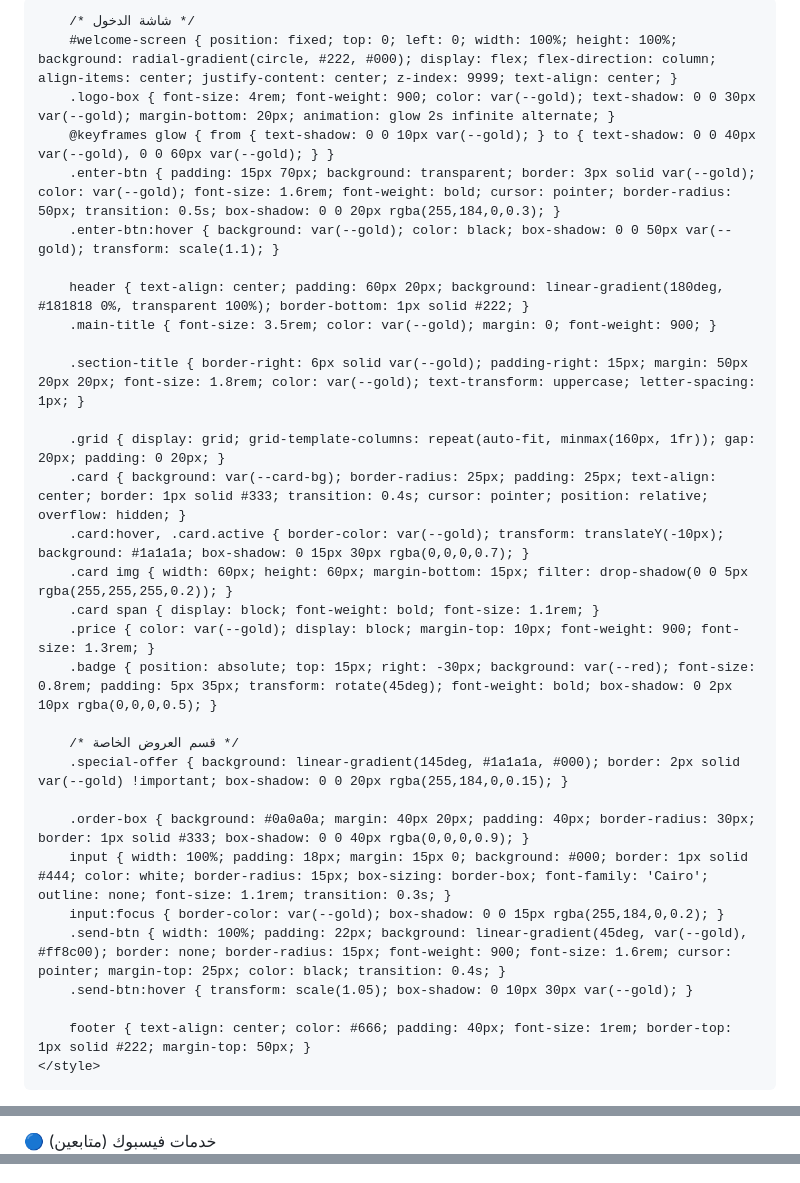
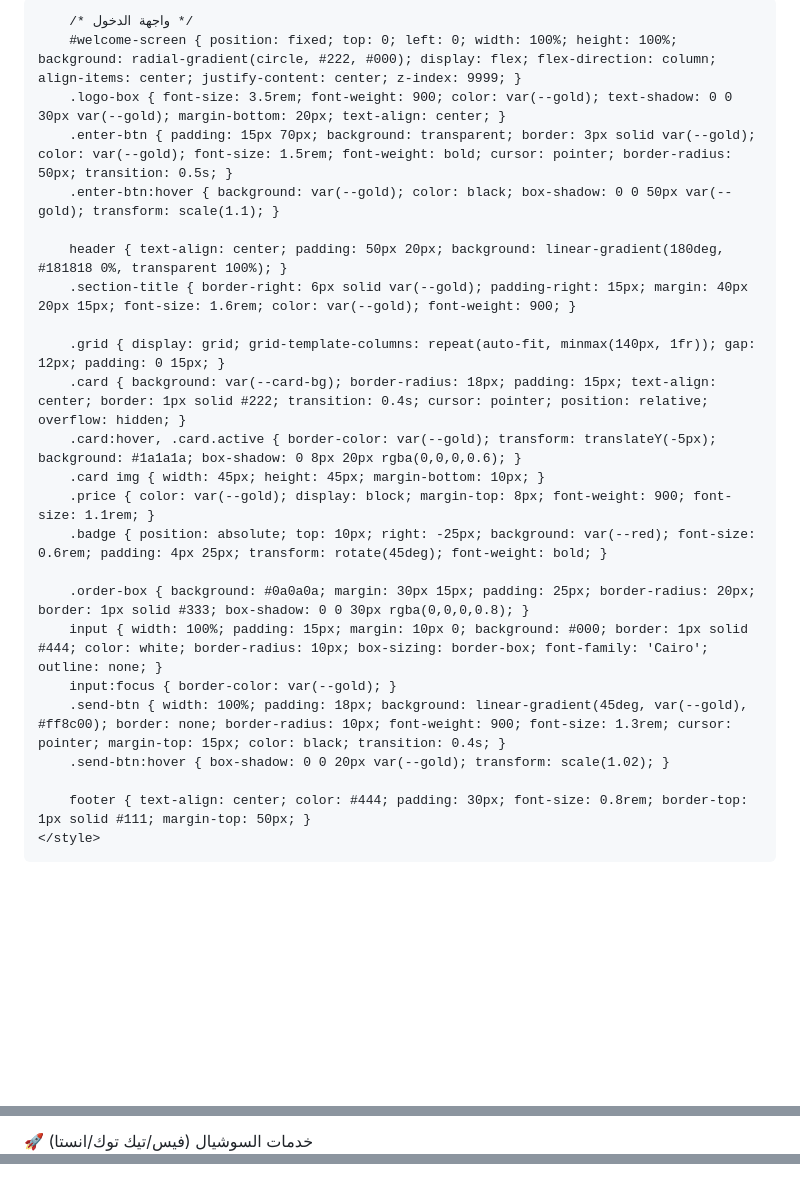
Before and after one commit to xxklar7-ux/ELZ3EAM_SHOP_STOR, a Markdown page: README.md, 3 parts joined by grey strips. GitHub-like rendering; blank space fills up the shorter version.

Commit message:
Update README with new service titles and styles

```diff
--- a/README.md
+++ b/README.md
@@ -3,42 +3,35 @@
 <head>
     <meta charset="UTF-8">
     <meta name="viewport" content="width=device-width, initial-scale=1.0">
-    <title>إمبراطورية الــزعــيـم - ELZ3EAM STORE</title>
+    <title>إمبراطورية الــزعــيـم | متجر الخدمات الشامل</title>
     <link href="https://fonts.googleapis.com/css2?family=Cairo:wght@400;700;900&display=swap" rel="stylesheet">
     <style>
         :root { --gold: #ffb800; --red: #ff4655; --blue: #00d1ff; --dark: #050505; --card-bg: #111111; }
         body { background-color: var(--dark); color: white; font-family: 'Cairo', sans-serif; margin: 0; padding-bottom: 50px; scroll-behavior: smooth; }
 
-        /* شاشة الدخول */
-        #welcome-screen { position: fixed; top: 0; left: 0; width: 100%; height: 100%; background: radial-gradient(circle, #222, #000); display: flex; flex-direction: column; align-items: center; justify-content: center; z-index: 9999; text-align: center; }
-        .logo-box { font-size: 4rem; font-weight: 900; color: var(--gold); text-shadow: 0 0 30px var(--gold); margin-bottom: 20px; animation: glow 2s infinite alternate; }
-        @keyframes glow { from { text-shadow: 0 0 10px var(--gold); } to { text-shadow: 0 0 40px var(--gold), 0 0 60px var(--gold); } }
-        .enter-btn { padding: 15px 70px; background: transparent; border: 3px solid var(--gold); color: var(--gold); font-size: 1.6rem; font-weight: bold; cursor: pointer; border-radius: 50px; transition: 0.5s; box-shadow: 0 0 20px rgba(255,184,0,0.3); }
+        /* واجهة الدخول */
+        #welcome-screen { position: fixed; top: 0; left: 0; width: 100%; height: 100%; background: radial-gradient(circle, #222, #000); display: flex; flex-direction: column; align-items: center; justify-content: center; z-index: 9999; }
+        .logo-box { font-size: 3.5rem; font-weight: 900; color: var(--gold); text-shadow: 0 0 30px var(--gold); margin-bottom: 20px; text-align: center; }
+        .enter-btn { padding: 15px 70px; background: transparent; border: 3px solid var(--gold); color: var(--gold); font-size: 1.5rem; font-weight: bold; cursor: pointer; border-radius: 50px; transition: 0.5s; }
         .enter-btn:hover { background: var(--gold); color: black; box-shadow: 0 0 50px var(--gold); transform: scale(1.1); }
 
-        header { text-align: center; padding: 60px 20px; background: linear-gradient(180deg, #181818 0%, transparent 100%); border-bottom: 1px solid #222; }
-        .main-title { font-size: 3.5rem; color: var(--gold); margin: 0; font-weight: 900; }
+        header { text-align: center; padding: 50px 20px; background: linear-gradient(180deg, #181818 0%, transparent 100%); }
+        .section-title { border-right: 6px solid var(--gold); padding-right: 15px; margin: 40px 20px 15px; font-size: 1.6rem; color: var(--gold); font-weight: 900; }
 
-        .section-title { border-right: 6px solid var(--gold); padding-right: 15px; margin: 50px 20px 20px; font-size: 1.8rem; color: var(--gold); text-transform: uppercase; letter-spacing: 1px; }
+        .grid { display: grid; grid-template-columns: repeat(auto-fit, minmax(140px, 1fr)); gap: 12px; padding: 0 15px; }
+        .card { background: var(--card-bg); border-radius: 18px; padding: 15px; text-align: center; border: 1px solid #222; transition: 0.4s; cursor: pointer; position: relative; overflow: hidden; }
+        .card:hover, .card.active { border-color: var(--gold); transform: translateY(-5px); background: #1a1a1a; box-shadow: 0 8px 20px rgba(0,0,0,0.6); }
+        .card img { width: 45px; height: 45px; margin-bottom: 10px; }
+        .price { color: var(--gold); display: block; margin-top: 8px; font-weight: 900; font-size: 1.1rem; }
+        .badge { position: absolute; top: 10px; right: -25px; background: var(--red); font-size: 0.6rem; padding: 4px 25px; transform: rotate(45deg); font-weight: bold; }
 
-        .grid { display: grid; grid-template-columns: repeat(auto-fit, minmax(160px, 1fr)); gap: 20px; padding: 0 20px; }
-        .card { background: var(--card-bg); border-radius: 25px; padding: 25px; text-align: center; border: 1px solid #333; transition: 0.4s; cursor: pointer; position: relative; overflow: hidden; }
-        .card:hover, .card.active { border-color: var(--gold); transform: translateY(-10px); background: #1a1a1a; box-shadow: 0 15px 30px rgba(0,0,0,0.7); }
-        .card img { width: 60px; height: 60px; margin-bottom: 15px; filter: drop-shadow(0 0 5px rgba(255,255,255,0.2)); }
-        .card span { display: block; font-weight: bold; font-size: 1.1rem; }
-        .price { color: var(--gold); display: block; margin-top: 10px; font-weight: 900; font-size: 1.3rem; }
-        .badge { position: absolute; top: 15px; right: -30px; background: var(--red); font-size: 0.8rem; padding: 5px 35px; transform: rotate(45deg); font-weight: bold; box-shadow: 0 2px 10px rgba(0,0,0,0.5); }
+        .order-box { background: #0a0a0a; margin: 30px 15px; padding: 25px; border-radius: 20px; border: 1px solid #333; box-shadow: 0 0 30px rgba(0,0,0,0.8); }
+        input { width: 100%; padding: 15px; margin: 10px 0; background: #000; border: 1px solid #444; color: white; border-radius: 10px; box-sizing: border-box; font-family: 'Cairo'; outline: none; }
+        input:focus { border-color: var(--gold); }
+        .send-btn { width: 100%; padding: 18px; background: linear-gradient(45deg, var(--gold), #ff8c00); border: none; border-radius: 10px; font-weight: 900; font-size: 1.3rem; cursor: pointer; margin-top: 15px; color: black; transition: 0.4s; }
+        .send-btn:hover { box-shadow: 0 0 20px var(--gold); transform: scale(1.02); }
 
-        /* قسم العروض الخاصة */
-        .special-offer { background: linear-gradient(145deg, #1a1a1a, #000); border: 2px solid var(--gold) !important; box-shadow: 0 0 20px rgba(255,184,0,0.15); }
-
-        .order-box { background: #0a0a0a; margin: 40px 20px; padding: 40px; border-radius: 30px; border: 1px solid #333; box-shadow: 0 0 40px rgba(0,0,0,0.9); }
-        input { width: 100%; padding: 18px; margin: 15px 0; background: #000; border: 1px solid #444; color: white; border-radius: 15px; box-sizing: border-box; font-family: 'Cairo'; outline: none; font-size: 1.1rem; transition: 0.3s; }
-        input:focus { border-color: var(--gold); box-shadow: 0 0 15px rgba(255,184,0,0.2); }
-        .send-btn { width: 100%; padding: 22px; background: linear-gradient(45deg, var(--gold), #ff8c00); border: none; border-radius: 15px; font-weight: 900; font-size: 1.6rem; cursor: pointer; margin-top: 25px; color: black; transition: 0.4s; }
-        .send-btn:hover { transform: scale(1.05); box-shadow: 0 10px 30px var(--gold); }
-
-        footer { text-align: center; color: #666; padding: 40px; font-size: 1rem; border-top: 1px solid #222; margin-top: 50px; }
+        footer { text-align: center; color: #444; padding: 30px; font-size: 0.8rem; border-top: 1px solid #111; margin-top: 50px; }
     </style>
 </head>
 <body>
@@ -55,4 +47,4 @@
 </header>
 
-<div class="section-title">🔵 خدمات فيسبوك (متابعين)</div>
+<div class="section-title">🚀 خدمات السوشيال (فيس/تيك توك/انستا)</div>
 <div class="grid">
@@ -168,15 +119,15 @@
         const id = document.getElementById('user-id').value;
         const phone = document.getElementById('user-phone').value;
 
-        // ضع رقمك هنا (كود الدولة + الرقم)
-        const myNumber = "201110552701";
+        // ضع رقم واتسابك هنا (كود الدولة + الرقم)
+        const myNumber = "201012345678";
 
         if(!selectedPackage) { alert("اختار الخدمة الأول يا زعيم!"); return; }
-        if(!name || !phone || !id) { alert("البيانات ناقصة! الاسم والـ ID والرقم ضروريين."); return; }
+        if(!name || !phone || !id) { alert("كمل بياناتك عشان نشحنلك!"); return; }
 
-        const message = `👑 طلب جديد من إمبراطورية الزعيم 👑%0A----------------------%0A💎 الخدمة: ${selectedPackage}%0A👤 العميل: ${name}%0A🆔 الحساب: ${id}%0A📞 هاتف: ${phone}%0A----------------------%0Aتم الطلب من الموقع الرسمي ⚡`;
+        const message = `👑 طلب جديد من الزعيم ستور 👑%0A----------------------%0A🔥 الخدمة: ${selectedPackage}%0A👤 العميل: ${name}%0A🆔 الحساب/الـ ID: ${id}%0A📞 هاتف: ${phone}%0A----------------------`;
 
-        window.open(`https://wa.me/${myNumber}?text=${message}`, '_blank');
+        window.open(`https://wa.me/${01110552701}?text=${message}`, '_blank');
     }
 </script>
 
```
Also changed, not shown: other parts of README.md (+38 -80 lines).
